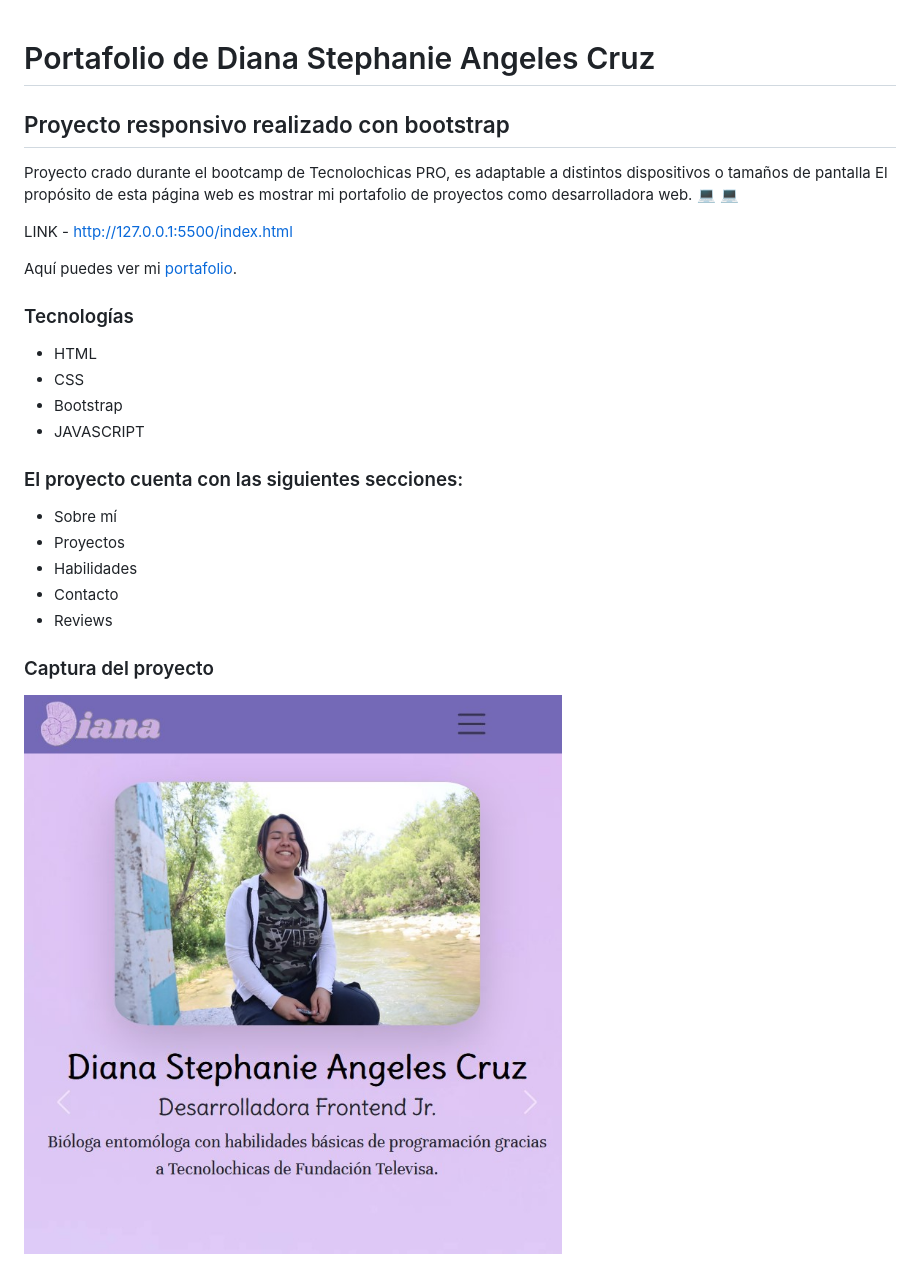
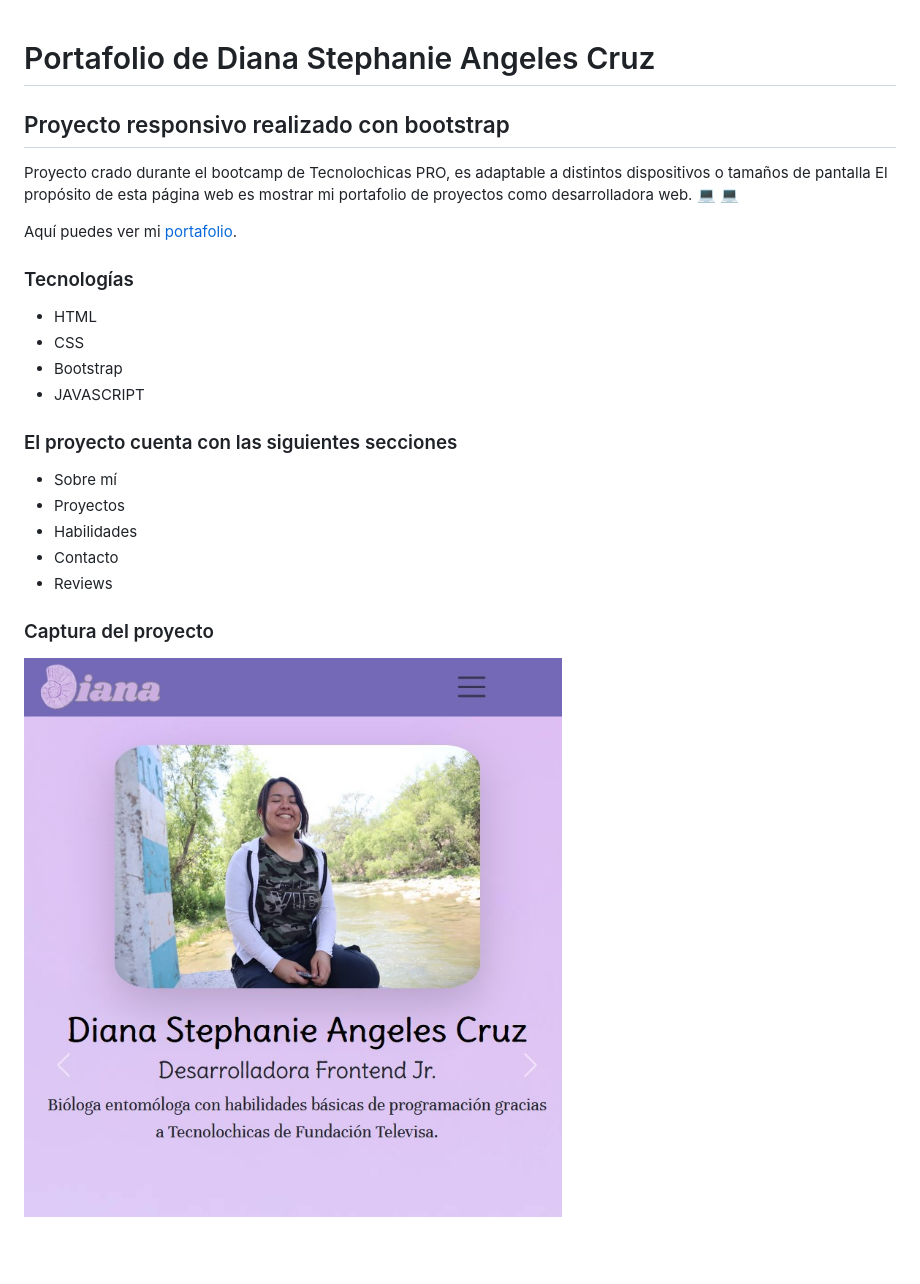
Before and after one commit to Diana-Petri/Diana-Petri.github.io, a Markdown page: README.md, the part around the change. GitHub-like rendering; pictures changed too: Imagenes/CapturaPortafolio.jpg (added); blank space fills up the shorter version.

```diff
--- a/README.md
+++ b/README.md
@@ -1,21 +1,20 @@
 # Portafolio de Diana Stephanie Angeles Cruz
+
 ## Proyecto responsivo realizado con bootstrap
 
 Proyecto crado durante el bootcamp de Tecnolochicas PRO, es adaptable a distintos dispositivos o tamaños de pantalla
 El propósito de esta página web es mostrar mi portafolio de proyectos como desarrolladora web. 💻 :computer:
 
-LINK - http://127.0.0.1:5500/index.html
-
 Aquí puedes ver mi [portafolio](https://Diana-Petri.github.io).
 
 ### Tecnologías
+
 * HTML
 * CSS
 * Bootstrap
 * JAVASCRIPT
 
-
-### El proyecto cuenta con las siguientes secciones:
+### El proyecto cuenta con las siguientes secciones
 
 * Sobre mí
 * Proyectos
@@ -24,4 +23,5 @@ Aquí puedes ver mi [portafolio](https://Diana-Petri.github.io).
 * Reviews
 
 ### Captura del proyecto
-![Captura del proyecto](/assets/CapturaPortafolio.jpg)
+
+![Captura del proyecto](/Imagenes/CapturaPortafolio.jpg)
```
Also changed, not shown: Imagenes/Diana.png (added), Imagenes/perfil.jpg (added), Imagenes/pexels-codioful-7130537.jpg (added), Imagenes/pexels-codioful-7130555.jpg (added), Imagenes/pexels-skylerjsion-9881923.jpg (added), 3 other files.
